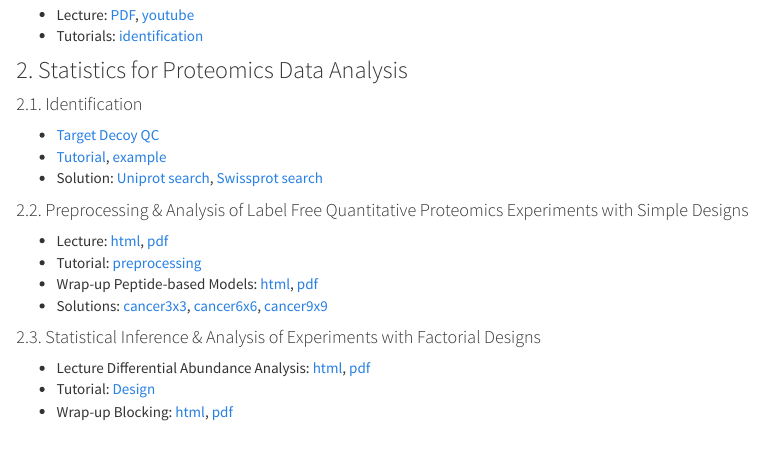
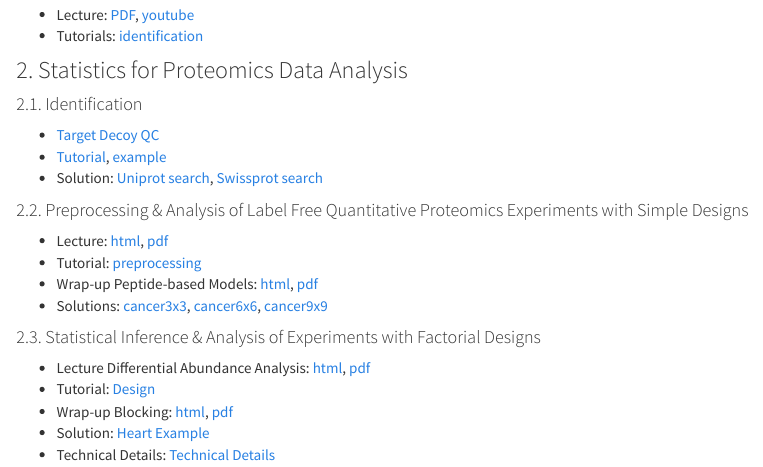
Before and after one commit to statOmics/SGA23, an R Markdown document (index.Rmd): the page in a window 1100 px wide, from 1790 px down. Rendered offline with R 4.5, knitr and Pandoc, with nearby package versions.

Commit message:
update index

```diff
--- a/index.Rmd
+++ b/index.Rmd
@@ -84,3 +84,5 @@ source("https://raw.githubusercontent.com/statOmics/SGA/master/install.R")
   - Lecture Differential Abundance Analysis: [html](./pda_quantification_inference.html), [pdf](./pda_quantification_inference.pdf)
   - Tutorial: [Design](pda_tutorialDesign.html)
   - Wrap-up Blocking: [html](./pda_blocking_wrapup.html), [pdf](./pda_blocking_wrapup.pdf)
+  - Solution: [Heart Example](heartMainInteraction.html)
+  - Technical Details: [Technical Details](technicalDetailsProteomics.htm l)
```
